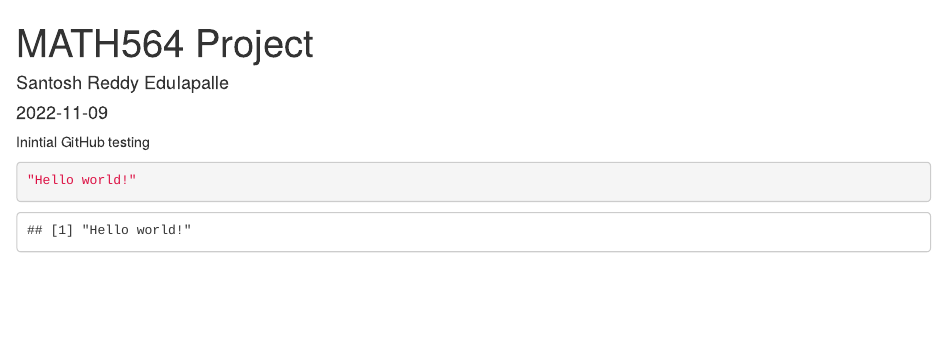
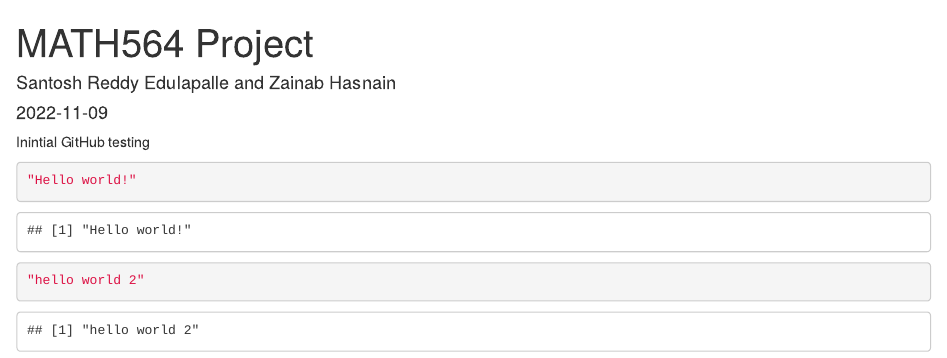
Before and after one commit to edulapalle/MATH-564, an R Markdown document (project_code.Rmd): the page in a window 1100 px wide, from its top. Rendered offline with R 4.5, knitr and Pandoc, with nearby package versions.

Commit message:
I am officially making changes to your repo

````diff
--- a/project_code.Rmd
+++ b/project_code.Rmd
@@ -1,6 +1,6 @@
 ---
 title: "MATH564 Project"
-author: "Santosh Reddy Edulapalle"
+author: "Santosh Reddy Edulapalle and Zainab Hasnain"
 date: "2022-11-09"
 output: html_document
 ---
@@ -12,4 +12,5 @@ knitr::opts_chunk$set(echo = TRUE)
 Inintial GitHub testing
 ```{r}
 "Hello world!"
+"hello world 2"
 ```
````
